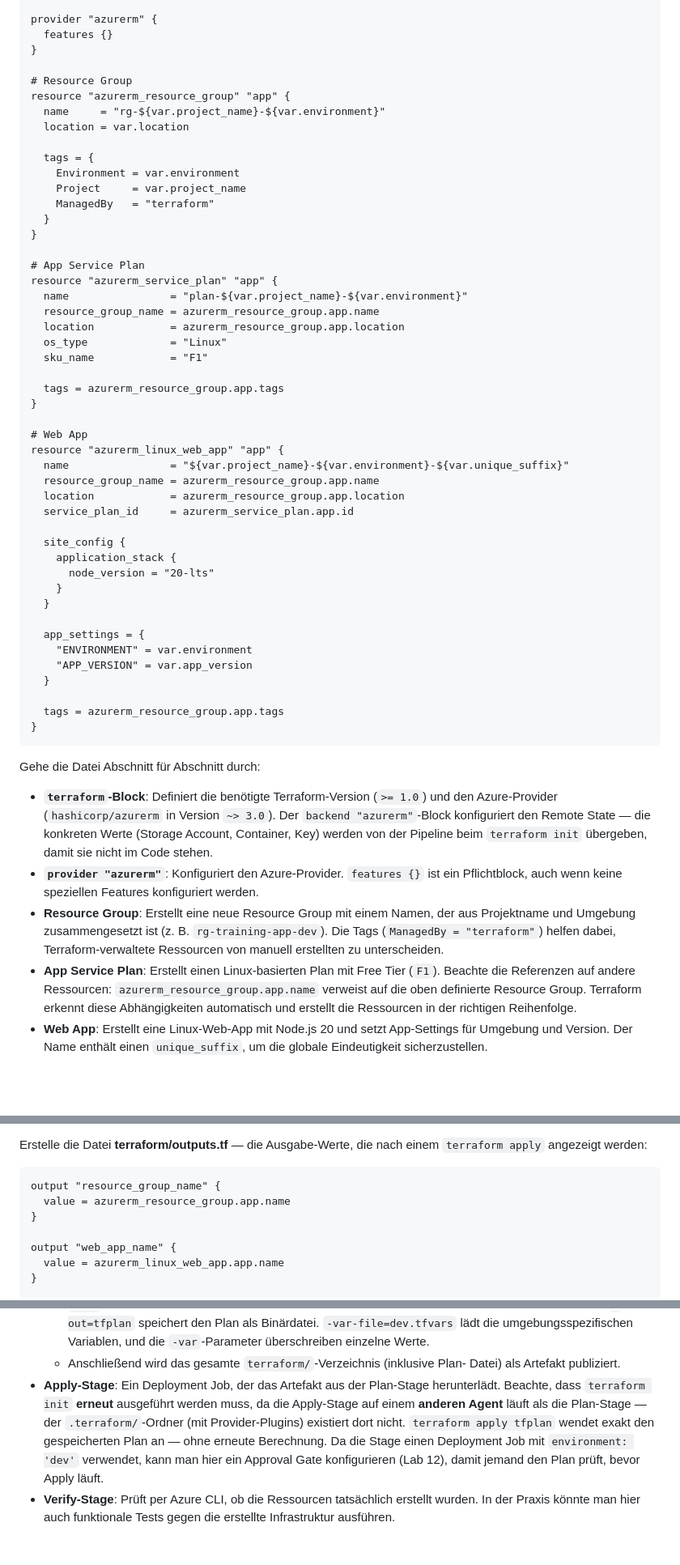
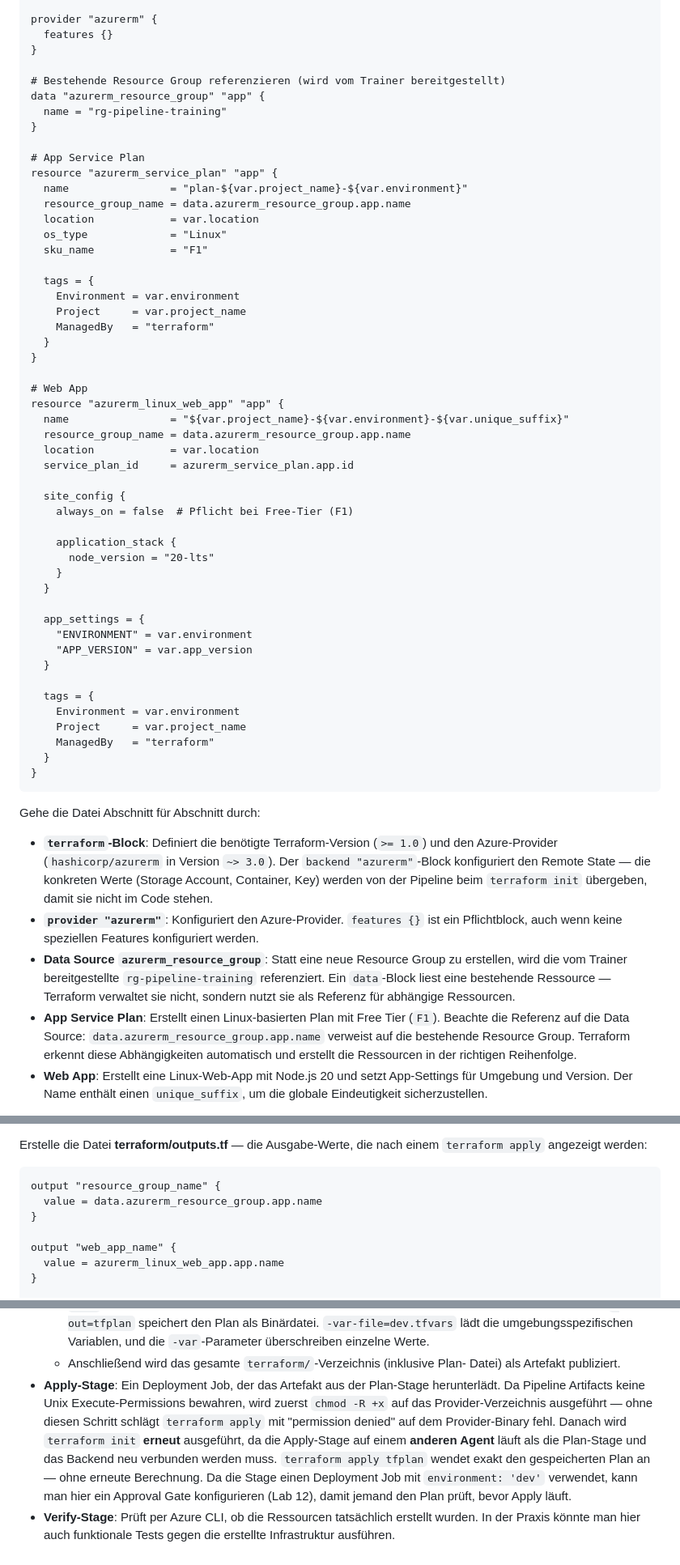
Before and after one commit to it-erben/training-azure-pipelines, a Markdown page: labs/lab-16-terraform/README.md, 3 parts joined by grey strips. Shown at 81% size. GitHub-like rendering; blank space fills up the shorter version.

````diff
--- a/labs/lab-16-terraform/README.md
+++ b/labs/lab-16-terraform/README.md
@@ -151,10 +151,18 @@ provider "azurerm" {
   features {}
 }
 
-# Resource Group
-resource "azurerm_resource_group" "app" {
-  name     = "rg-${var.project_name}-${var.environment}"
-  location = var.location
+# Bestehende Resource Group referenzieren (wird vom Trainer bereitgestellt)
+data "azurerm_resource_group" "app" {
+  name = "rg-pipeline-training"
+}
+
+# App Service Plan
+resource "azurerm_service_plan" "app" {
+  name                = "plan-${var.project_name}-${var.environment}"
+  resource_group_name = data.azurerm_resource_group.app.name
+  location            = var.location
+  os_type             = "Linux"
+  sku_name            = "F1"
 
   tags = {
     Environment = var.environment
@@ -163,25 +171,16 @@ resource "azurerm_resource_group" "app" {
   }
 }
 
-# App Service Plan
-resource "azurerm_service_plan" "app" {
-  name                = "plan-${var.project_name}-${var.environment}"
-  resource_group_name = azurerm_resource_group.app.name
-  location            = azurerm_resource_group.app.location
-  os_type             = "Linux"
-  sku_name            = "F1"
-
-  tags = azurerm_resource_group.app.tags
-}
-
 # Web App
 resource "azurerm_linux_web_app" "app" {
   name                = "${var.project_name}-${var.environment}-${var.unique_suffix}"
-  resource_group_name = azurerm_resource_group.app.name
-  location            = azurerm_resource_group.app.location
+  resource_group_name = data.azurerm_resource_group.app.name
+  location            = var.location
   service_plan_id     = azurerm_service_plan.app.id
 
   site_config {
+    always_on = false  # Pflicht bei Free-Tier (F1)
+
     application_stack {
       node_version = "20-lts"
     }
@@ -192,7 +191,11 @@ resource "azurerm_linux_web_app" "app" {
     "APP_VERSION" = var.app_version
   }
 
-  tags = azurerm_resource_group.app.tags
+  tags = {
+    Environment = var.environment
+    Project     = var.project_name
+    ManagedBy   = "terraform"
+  }
 }
 ```
 
@@ -205,13 +208,13 @@ Gehe die Datei Abschnitt für Abschnitt durch:
   `terraform init` übergeben, damit sie nicht im Code stehen.
 - **`provider "azurerm"`**: Konfiguriert den Azure-Provider. `features {}` ist
   ein Pflichtblock, auch wenn keine speziellen Features konfiguriert werden.
-- **Resource Group**: Erstellt eine neue Resource Group mit einem Namen, der
-  aus Projektname und Umgebung zusammengesetzt ist (z. B.
-  `rg-training-app-dev`). Die Tags (`ManagedBy = "terraform"`) helfen dabei,
-  Terraform-verwaltete Ressourcen von manuell erstellten zu unterscheiden.
+- **Data Source `azurerm_resource_group`**: Statt eine neue Resource Group zu
+  erstellen, wird die vom Trainer bereitgestellte `rg-pipeline-training`
+  referenziert. Ein `data`-Block liest eine bestehende Ressource — Terraform
+  verwaltet sie nicht, sondern nutzt sie als Referenz für abhängige Ressourcen.
 - **App Service Plan**: Erstellt einen Linux-basierten Plan mit Free Tier
-  (`F1`). Beachte die Referenzen auf andere Ressourcen:
-  `azurerm_resource_group.app.name` verweist auf die oben definierte Resource
+  (`F1`). Beachte die Referenz auf die Data Source:
+  `data.azurerm_resource_group.app.name` verweist auf die bestehende Resource
   Group. Terraform erkennt diese Abhängigkeiten automatisch und erstellt die
   Ressourcen in der richtigen Reihenfolge.
 - **Web App**: Erstellt eine Linux-Web-App mit Node.js 20 und setzt
@@ -261,7 +264,7 @@ einem `terraform apply` angezeigt werden:
 
 ```hcl
 output "resource_group_name" {
-  value = azurerm_resource_group.app.name
+  value = data.azurerm_resource_group.app.name
 }
 
 output "web_app_name" {
@@ -470,10 +480,13 @@ Gehe die Pipeline Abschnitt für Abschnitt durch:
     - Anschließend wird das gesamte `terraform/`-Verzeichnis (inklusive Plan-
       Datei) als Artefakt publiziert.
 - **Apply-Stage**: Ein Deployment Job, der das Artefakt aus der Plan-Stage
-  herunterlädt. Beachte, dass `terraform init` **erneut** ausgeführt werden
-  muss, da die Apply-Stage auf einem **anderen Agent** läuft als die
-  Plan-Stage — der `.terraform/`-Ordner (mit Provider-Plugins) existiert dort
-  nicht. `terraform apply tfplan` wendet exakt den gespeicherten Plan an — ohne
+  herunterlädt. Da Pipeline Artifacts keine Unix Execute-Permissions bewahren,
+  wird zuerst `chmod -R +x` auf das Provider-Verzeichnis ausgeführt — ohne
+  diesen Schritt schlägt `terraform apply` mit "permission denied" auf dem
+  Provider-Binary fehl. Danach wird `terraform init` **erneut** ausgeführt,
+  da die Apply-Stage auf einem **anderen Agent** läuft als die Plan-Stage
+  und das Backend neu verbunden werden muss.
+  `terraform apply tfplan` wendet exakt den gespeicherten Plan an — ohne
   erneute Berechnung. Da die Stage einen Deployment Job mit
   `environment: 'dev'` verwendet, kann man hier ein Approval Gate
   konfigurieren (Lab 12), damit jemand den Plan prüft, bevor Apply läuft.
````
Also changed, not shown: other parts of labs/lab-16-terraform/README.md (+32 -49 lines).
